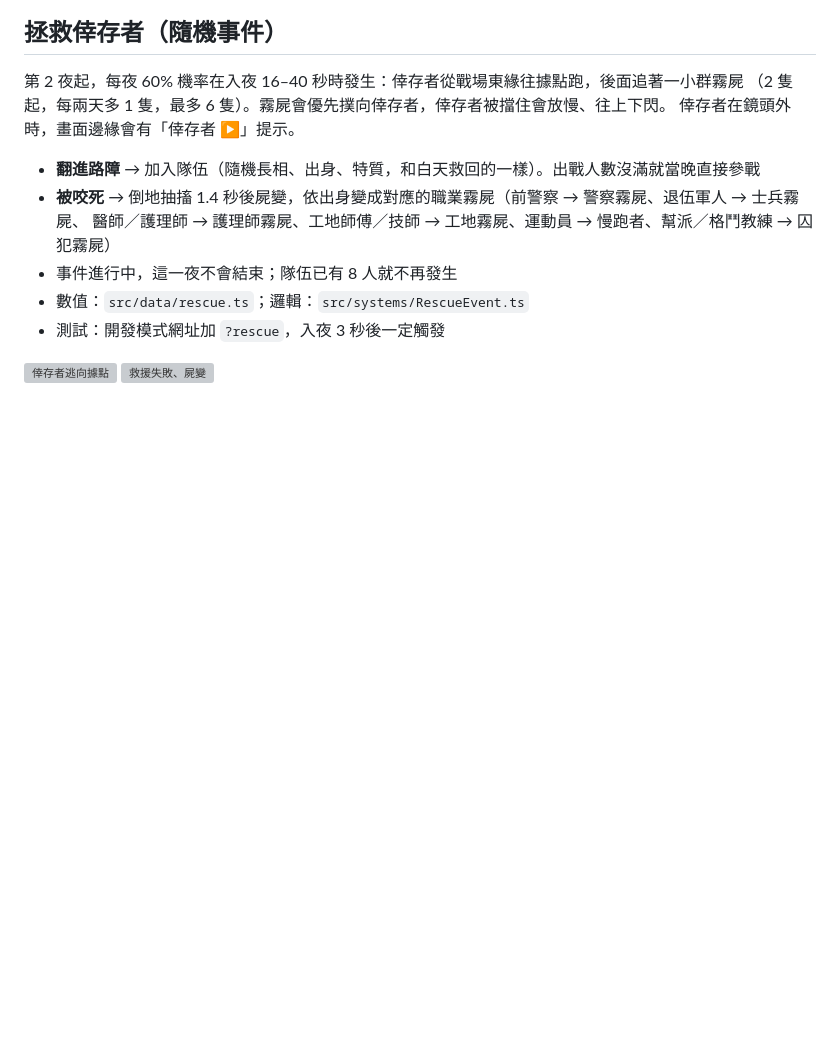
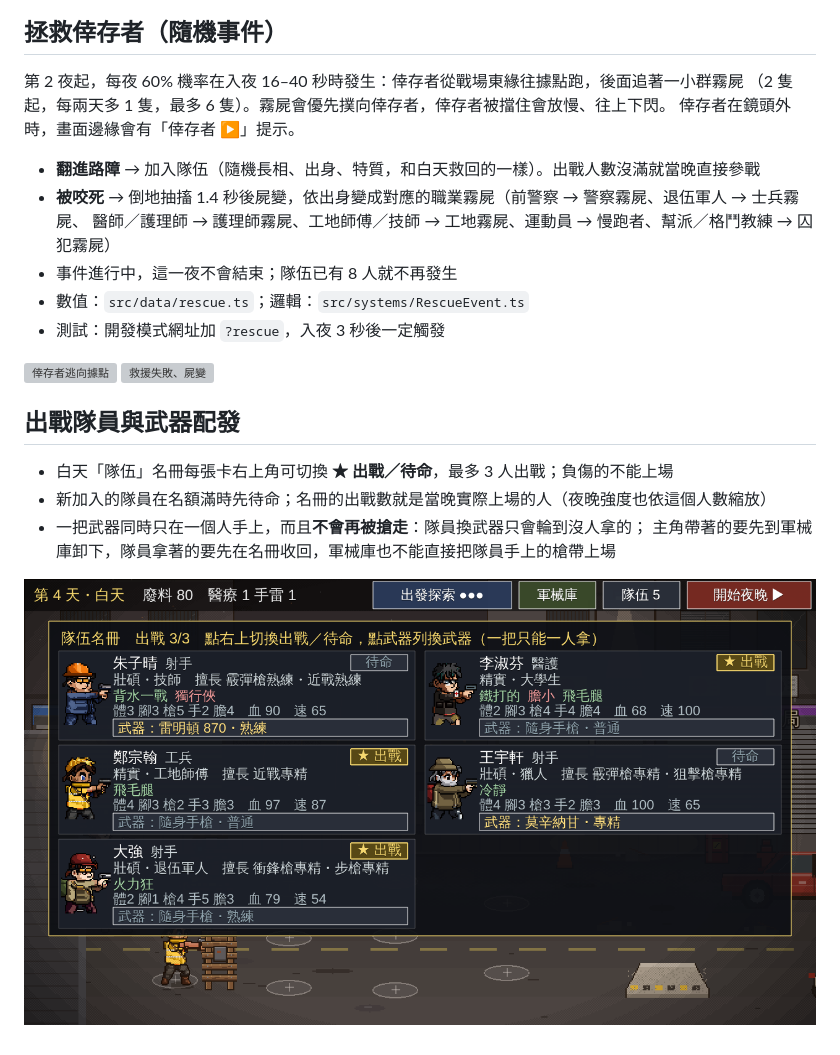
Before and after one commit to yulong717/last-light-outpost, a Markdown page: docs/DEFENSE_EVENTS.md, the part around the change. GitHub-like rendering; pictures changed too: docs/images/defense-events/roster.png (added); blank space fills up the shorter version; grey boxes are pictures that could not be loaded.

```diff
--- a/docs/DEFENSE_EVENTS.md
+++ b/docs/DEFENSE_EVENTS.md
@@ -37,3 +37,12 @@
 
 ![倖存者逃向據點](images/defense-events/rescue-run.png)
 ![救援失敗、屍變](images/defense-events/rescue-failed.png)
+
+## 出戰隊員與武器配發
+
+- 白天「隊伍」名冊每張卡右上角可切換 **★ 出戰／待命**，最多 3 人出戰；負傷的不能上場
+- 新加入的隊員在名額滿時先待命；名冊的出戰數就是當晚實際上場的人（夜晚強度也依這個人數縮放）
+- 一把武器同時只在一個人手上，而且**不會再被搶走**：隊員換武器只會輪到沒人拿的；
+  主角帶著的要先到軍械庫卸下，隊員拿著的要先在名冊收回，軍械庫也不能直接把隊員手上的槍帶上場
+
+![隊伍名冊](images/defense-events/roster.png)
```
Also changed, not shown: 6 other files.
